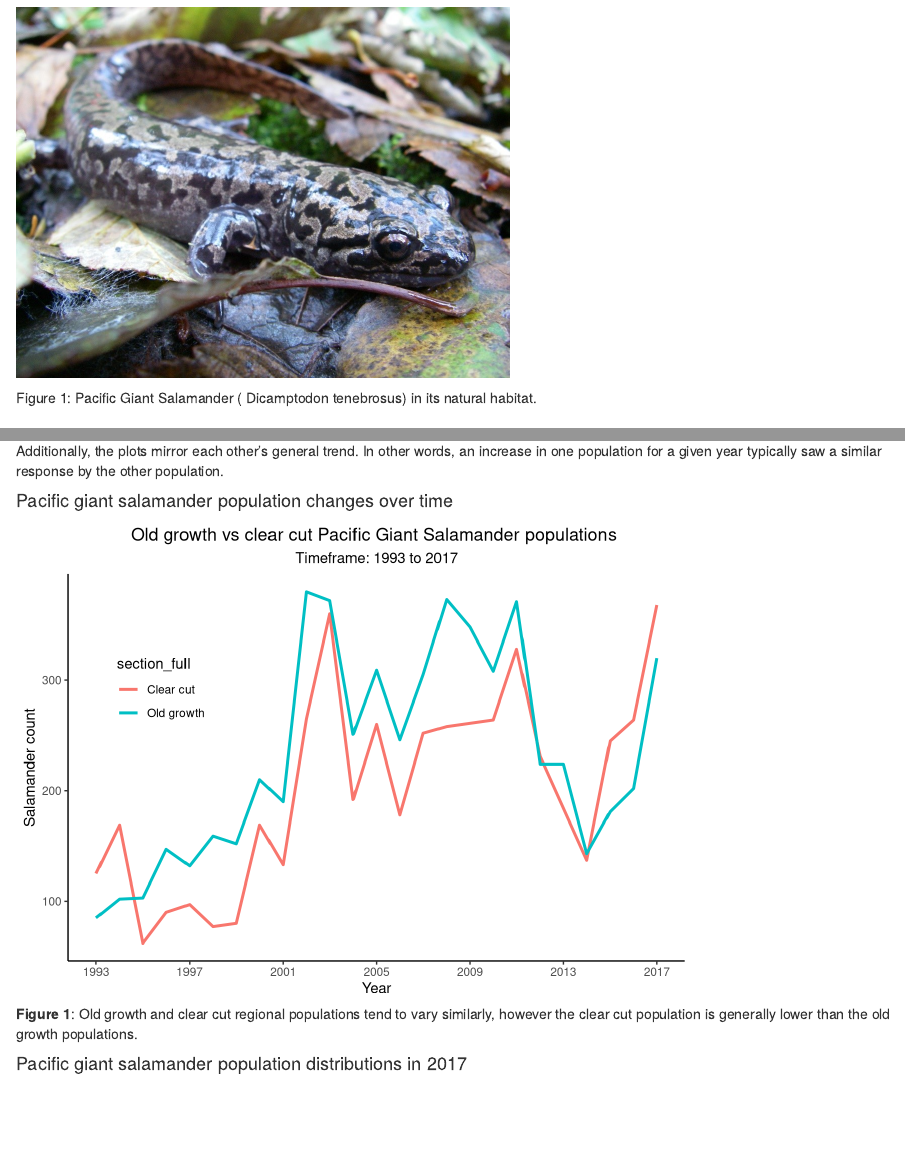
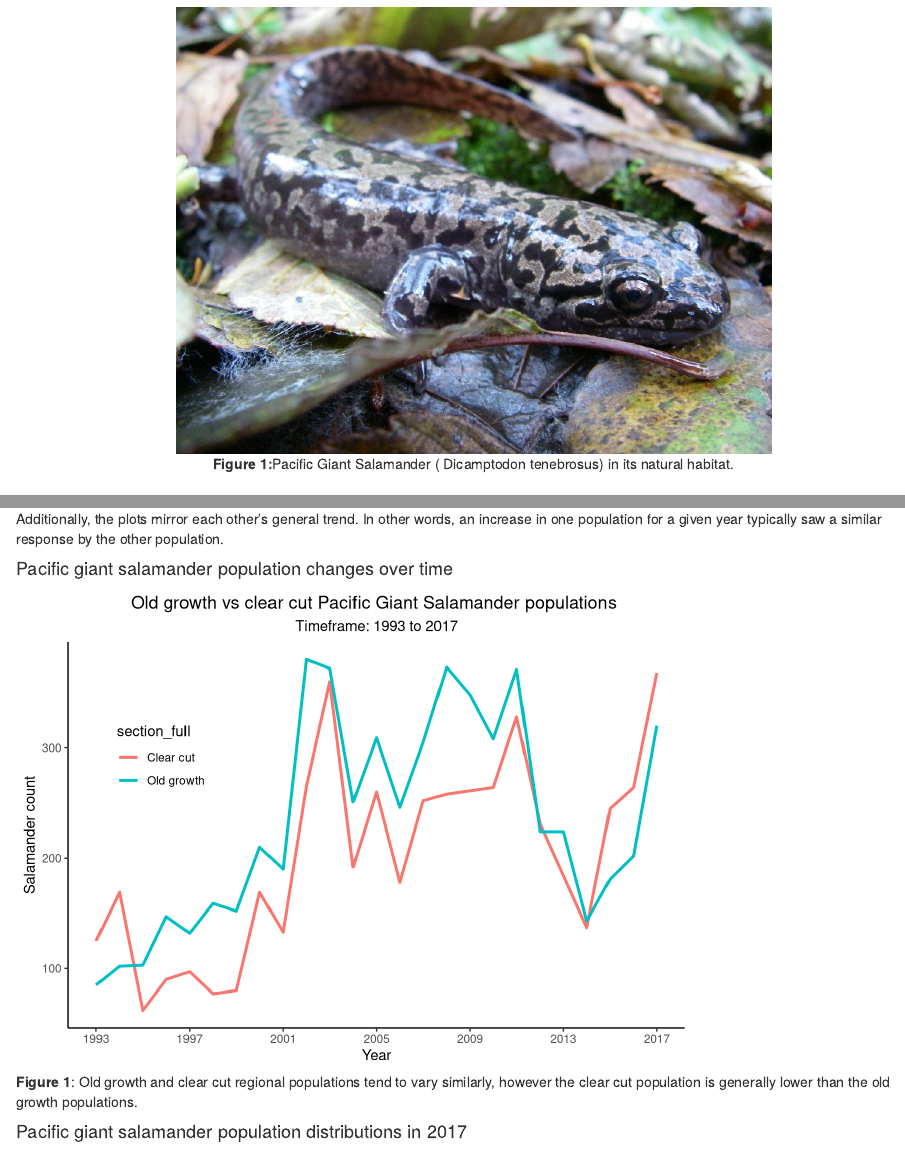
Before and after one commit to gmatthews-git/esm_206_a5_luna_matthews, an R Markdown document (esm_206_a5_luna_matthews.Rmd): the page in a window 1100 px wide, from 290 px down, and a second part further down, joined at a grey line. Rendered offline with R 4.5, knitr and Pandoc, with nearby package versions; some code elsewhere in the file could not run offline; column names are cleaned by a stand-in for the janitor package.

Commit message:
Cleaning up formatting

````diff
--- a/esm_206_a5_luna_matthews.Rmd
+++ b/esm_206_a5_luna_matthews.Rmd
@@ -39,8 +39,7 @@ m_c_verts <- read_csv(here::here("data","mack_creek_vertebrates.csv")) %>%
 Since inauguration by the US Forest Service in 1948, H.J. Andrews Experimental Forest has proved an incredibly valuable research asset. {website citation}. Countless studies have been completed spanning topics from logging hydrology to spotted owl demography. {website citation}. More recent research examples include monitoring vertebrate populations native to Mack Creek (Figure 2).  Using vertebrate data from this research, the potential impact of forest condition may have on Pacific Giant Salamanders (Dicamptodon tenebrosus) is explored. {maybe mention something on at risk status based on habitat loss if we can find a source}
 
 
-```{r}
+```{r out.width = "65%", out.height = "70%", fig.align = 'center', fig.cap = "**Figure 1:**Pacific Giant Salamander ( Dicamptodon tenebrosus) in its natural habitat."}
 knitr::include_graphics("pacific_giant_sal.jpg")
 ```
 
-Figure 1: Pacific Giant Salamander ( Dicamptodon tenebrosus) in its natural habitat.
@@ -96,7 +92,7 @@ giant_sal_counts %>%
 
 
 
-  ##### need to fix title to fit, add caption, and description
+  ##### need to fix title legend title.  Caption text looks funky with fig
 ```
 
 
````
Also changed, not shown: esm_206_a5_luna_matthews.html, esm_206_a5_luna_matthews.Rmd (9 more changed lines).
